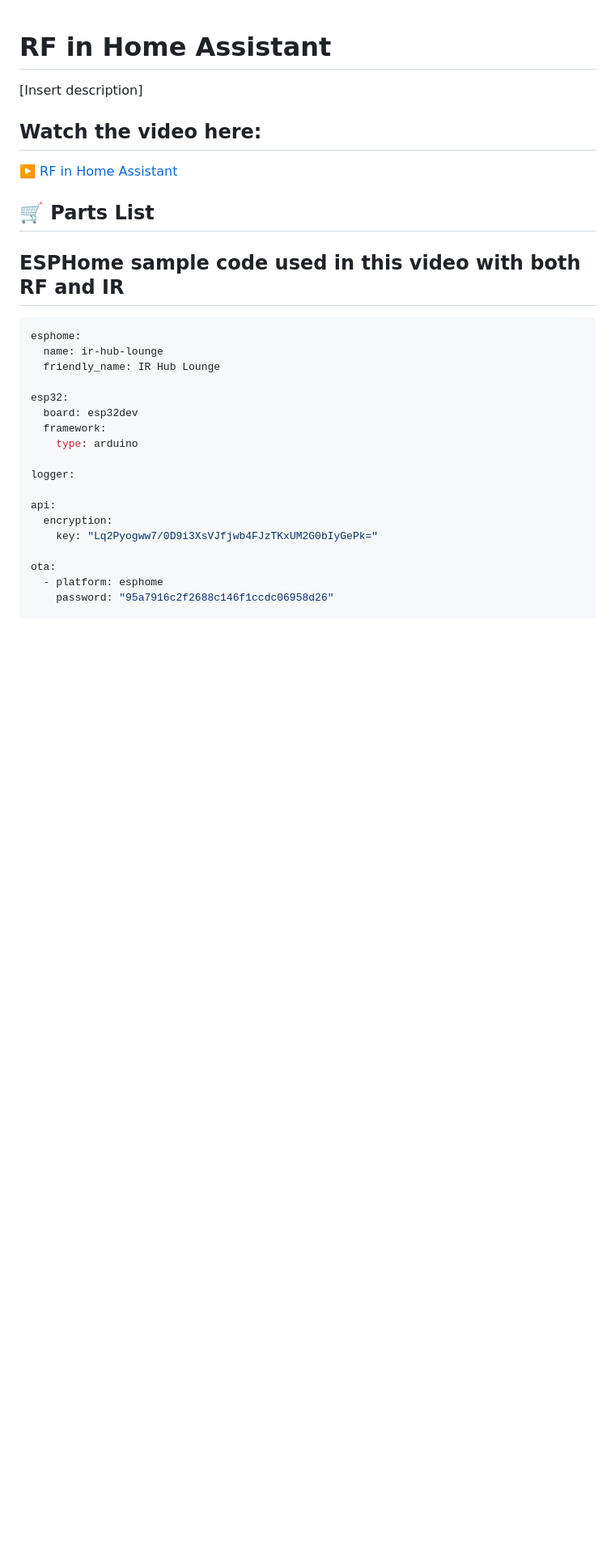
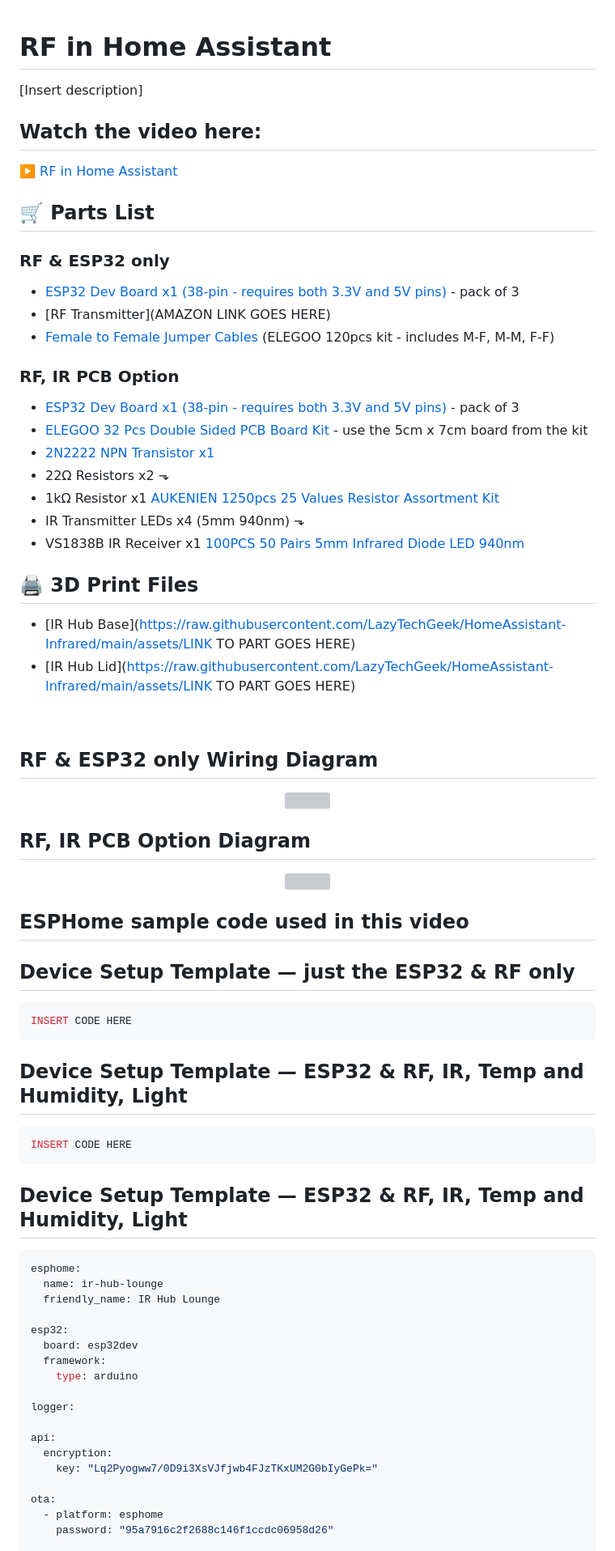
Before and after one commit to LazyTechGeek/HomeAssistant-RF, a Markdown page: README.md, the part around the change. Shown at 81% size. Rendered like a GitHub page; blank space fills up the shorter version; grey boxes are pictures that could not be loaded.

````diff
--- a/README.md
+++ b/README.md
@@ -7,7 +7,50 @@
 
 ## 🛒 Parts List
 
-## ESPHome sample code used in this video with both RF and IR
+### RF & ESP32 only
+- [ESP32 Dev Board x1 (38-pin - requires both 3.3V and 5V pins)](https://www.amazon.co.uk/dp/B0CNYM28CK) - pack of 3
+- [RF Transmitter](AMAZON LINK GOES HERE)
+- [Female to Female Jumper Cables](https://www.amazon.co.uk/dp/B01EV70C78) (ELEGOO 120pcs kit - includes M-F, M-M, F-F)
+
+### RF, IR PCB Option
+- [ESP32 Dev Board x1 (38-pin - requires both 3.3V and 5V pins)](https://www.amazon.co.uk/dp/B0CNYM28CK) - pack of 3
+- [ELEGOO 32 Pcs Double Sided PCB Board Kit](https://www.amazon.co.uk/dp/B0734XYJPM) - use the 5cm x 7cm board from the kit
+- [2N2222 NPN Transistor x1](https://www.amazon.co.uk/dp/B0CPBR1FGB)
+- 22Ω Resistors x2 ⬎
+- 1kΩ Resistor x1   [AUKENIEN 1250pcs 25 Values Resistor Assortment Kit](https://www.amazon.co.uk/dp/B09MMBPSH9)
+- IR Transmitter LEDs x4 (5mm 940nm) ⬎
+- VS1838B IR Receiver x1               [100PCS 50 Pairs 5mm Infrared Diode LED 940nm](YOUR_AMAZON_LINK)
+
+## 🖨️ 3D Print Files
+
+- [IR Hub Base](https://raw.githubusercontent.com/LazyTechGeek/HomeAssistant-Infrared/main/assets/LINK TO PART GOES HERE)
+- [IR Hub Lid](https://raw.githubusercontent.com/LazyTechGeek/HomeAssistant-Infrared/main/assets/LINK TO PART GOES HERE)
+
+&nbsp;
+## RF & ESP32 only Wiring Diagram
+<p align="center">
+  <img src="assets/LINK TO PICTURE GOES HERE.png" width="400">
+</p>
+
+## RF, IR PCB Option Diagram
+<p align="center">
+<img src="assets/LINK TO PICTURE GOES HERE" width="700">
+</p>
+
+
+## ESPHome sample code used in this video
+
+## Device Setup Template — just the ESP32 & RF only
+```yaml
+INSERT CODE HERE
+```
+
+## Device Setup Template — ESP32 & RF, IR, Temp and Humidity, Light
+```yaml
+INSERT CODE HERE
+```
+
+## Device Setup Template — ESP32 & RF, IR, Temp and Humidity, Light
 
 ```yaml
 esphome:
````
